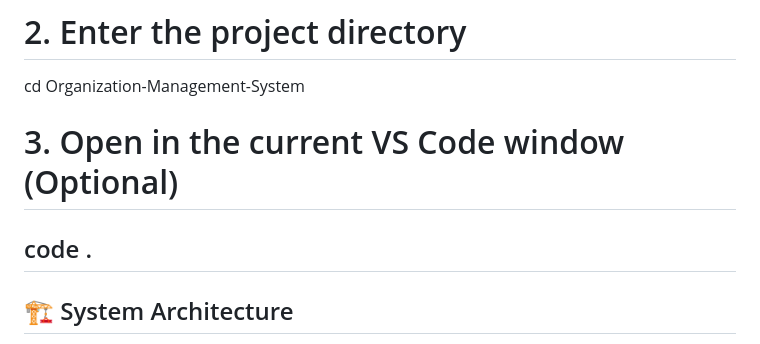
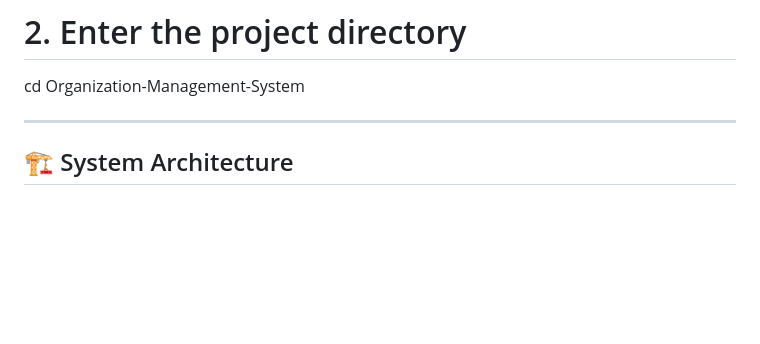
Before and after one commit to bushra-waseem/Organization-Management-System, a Markdown page: README.md, the part around the change. Drawn GitHub-style; blank space fills up the shorter version.

```diff
--- a/README.md
+++ b/README.md
@@ -21,8 +21,6 @@ Managing a growing organization requires a reliable way to track human resources
 # 2. Enter the project directory
 cd Organization-Management-System
 
-# 3. Open in the current VS Code window (Optional)
-code .
 ---
 ## 🏗️ System Architecture
 This diagram illustrates the multi-tier architecture of the application, showing how the UI interacts with the database.
```
